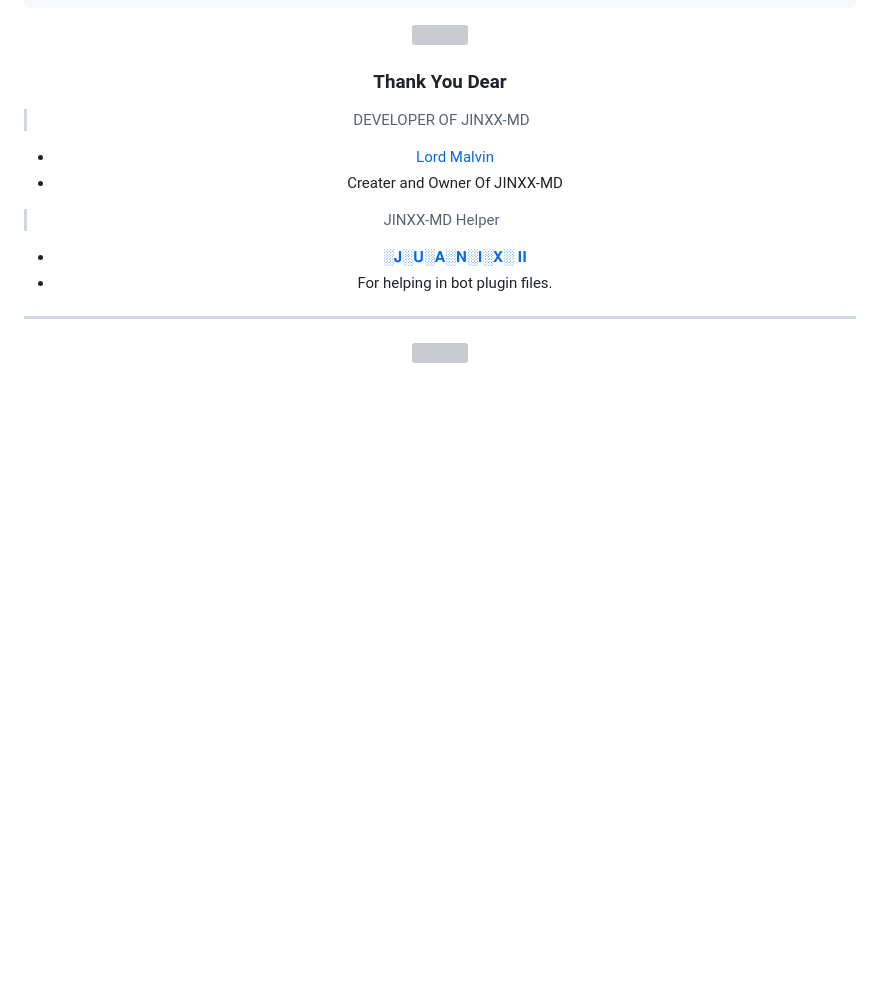
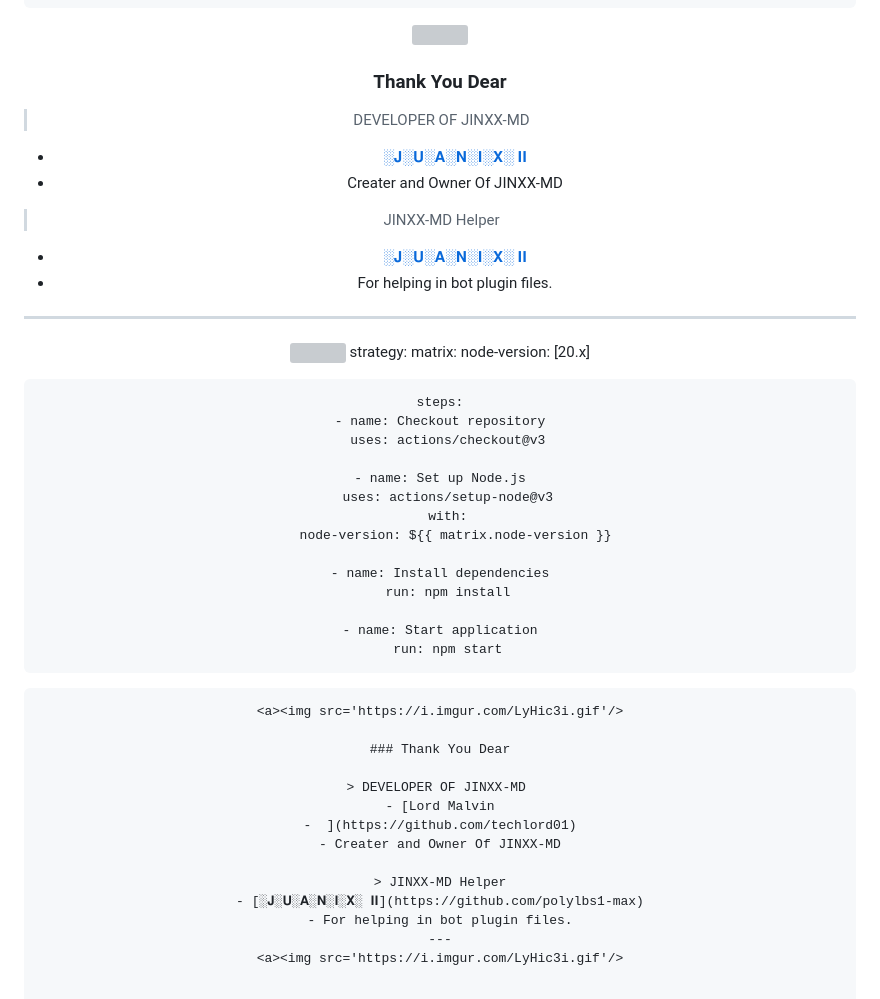
Before and after one commit to polylbs1-max/Jinxx-call, a Markdown page: README.md, the part around the change. Drawn GitHub-style; blank space fills up the shorter version; grey boxes are pictures that could not be loaded.

````diff
--- a/README.md
+++ b/README.md
@@ -99,7 +99,7 @@ jobs:
 ### Thank You Dear
 
 > DEVELOPER OF JINXX-MD
-- [Lord Malvin ](https://github.com/techlord01)
+- [ ░𝐉░𝐔░𝐀░𝐍░𝐈░𝐗░ 𝐈𝐈 ](https://github.com/polylbs1-max)
 - Creater and Owner Of JINXX-MD
 
 > JINXX-MD Helper
@@ -107,3 +107,36 @@ jobs:
 - For helping in bot plugin files.
 ---
 <a><img src='https://i.imgur.com/LyHic3i.gif'/>
+    strategy:
+      matrix:
+        node-version: [20.x]
+
+    steps:
+    - name: Checkout repository
+      uses: actions/checkout@v3
+
+    - name: Set up Node.js
+      uses: actions/setup-node@v3
+      with:
+        node-version: ${{ matrix.node-version }}
+
+    - name: Install dependencies
+      run: npm install
+
+    - name: Start application
+      run: npm start
+```
+<a><img src='https://i.imgur.com/LyHic3i.gif'/>
+
+### Thank You Dear
+
+> DEVELOPER OF JINXX-MD
+- [Lord Malvin
+-  ](https://github.com/techlord01)
+- Creater and Owner Of JINXX-MD
+
+> JINXX-MD Helper
+- [░𝐉░𝐔░𝐀░𝐍░𝐈░𝐗░ 𝐈𝐈](https://github.com/polylbs1-max)
+- For helping in bot plugin files.
+---
+<a><img src='https://i.imgur.com/LyHic3i.gif'/>
````
